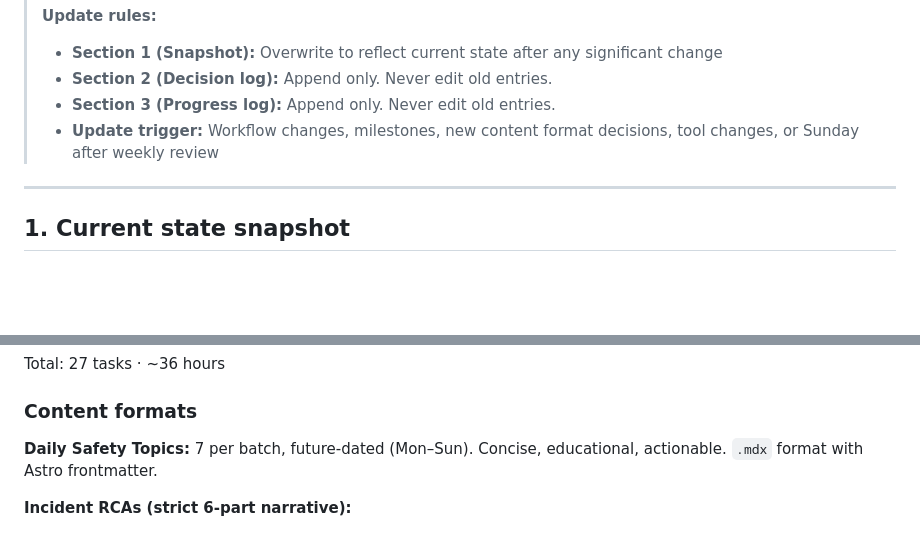
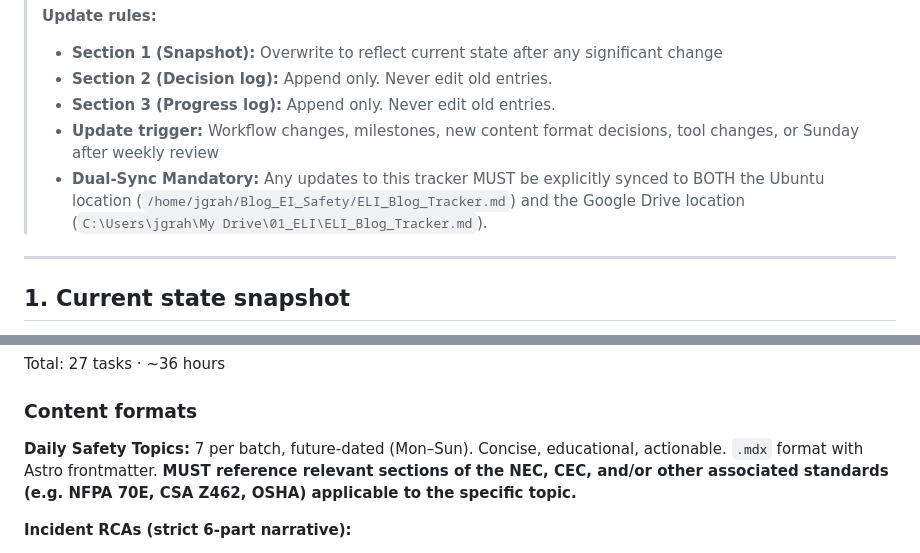
Before and after one commit to jgrahamca-git/Electrical-Safety-Blog, a Markdown page: ELI_Blog_Tracker.md, 2 parts joined by grey strips. GitHub-like rendering; blank space fills up the shorter version.

Commit message:
feat: add mandatory code referencing to daily safety topics and define directive for content structure

```diff
--- a/ELI_Blog_Tracker.md
+++ b/ELI_Blog_Tracker.md
@@ -9,6 +9,7 @@
 > - **Section 2 (Decision log):** Append only. Never edit old entries.
 > - **Section 3 (Progress log):** Append only. Never edit old entries.
 > - **Update trigger:** Workflow changes, milestones, new content format decisions, tool changes, or Sunday after weekly review
+> - **Dual-Sync Mandatory:** Any updates to this tracker MUST be explicitly synced to BOTH the Ubuntu location (`/home/jgrah/Blog_EI_Safety/ELI_Blog_Tracker.md`) and the Google Drive location (`C:\Users\jgrah\My Drive\01_ELI\ELI_Blog_Tracker.md`).
 
 ---
 
@@ -224,7 +225,7 @@ Total: 27 tasks · ~36 hours
 
 ### Content formats
 
-**Daily Safety Topics:** 7 per batch, future-dated (Mon–Sun). Concise, educational, actionable. `.mdx` format with Astro frontmatter.
+**Daily Safety Topics:** 7 per batch, future-dated (Mon–Sun). Concise, educational, actionable. `.mdx` format with Astro frontmatter. **MUST reference relevant sections of the NEC, CEC, and/or other associated standards (e.g. NFPA 70E, CSA Z462, OSHA) applicable to the specific topic.**
 
 **Incident RCAs (strict 6-part narrative):**
 1. Safety Hook Title (frontmatter)
```
Also changed, not shown: directives/04_daily_safety_topic.md (added, +28 -0 lines).
